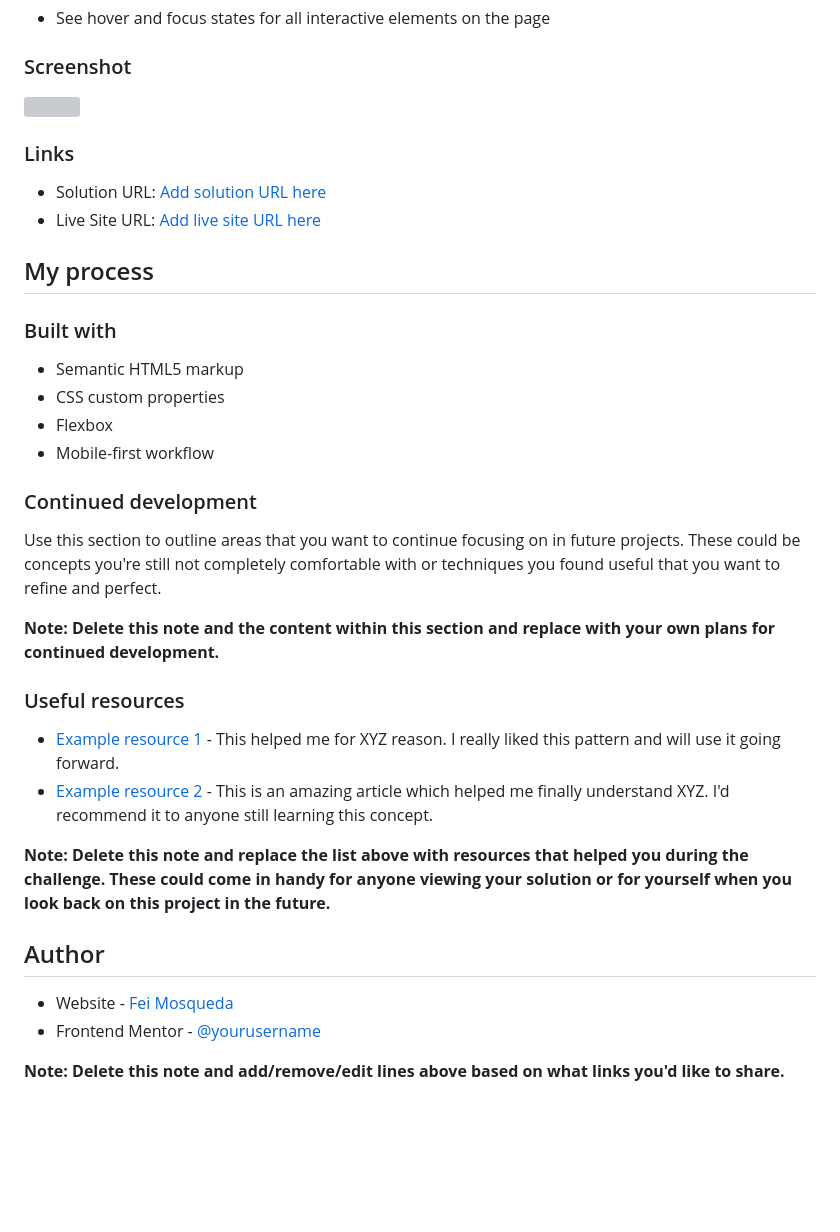
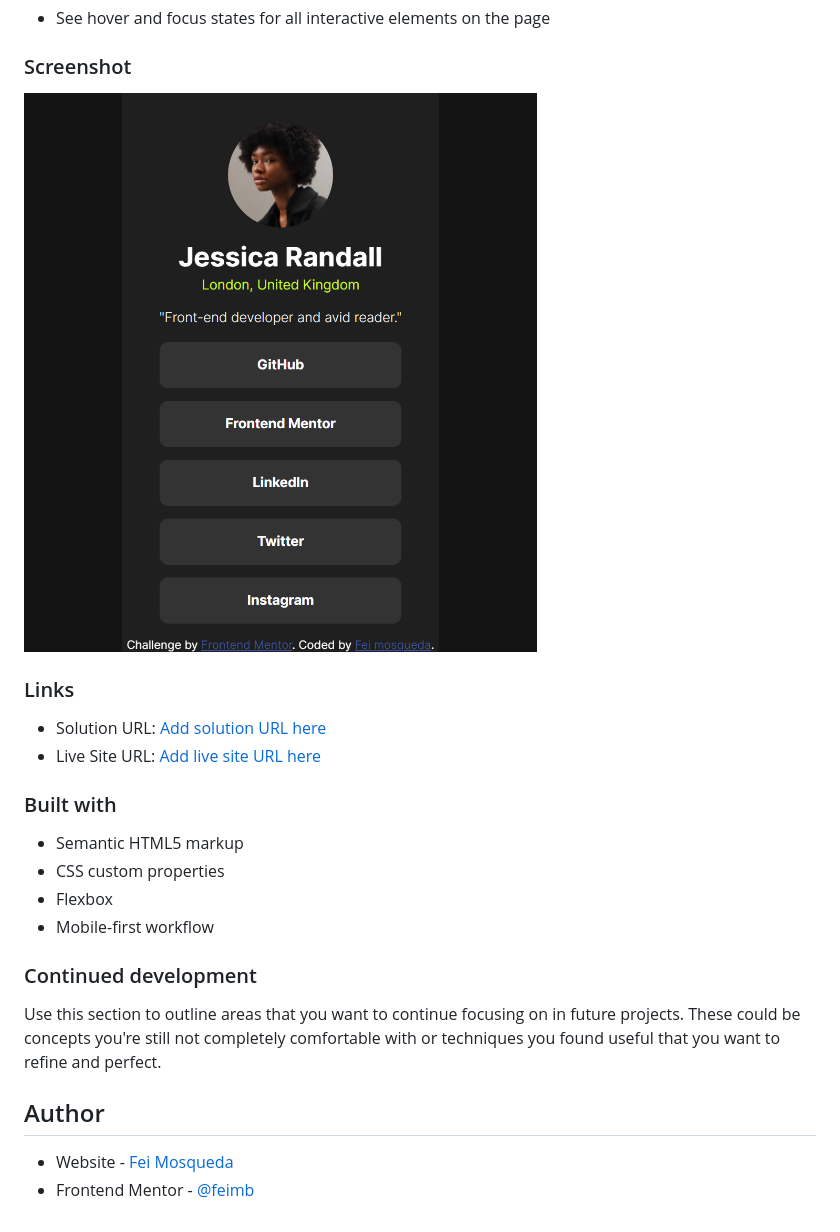
Before and after one commit to feimb/Social-links-profile, a Markdown page: README.md, the part around the change. GitHub-like rendering; pictures changed too: assets/images/the_web.png (added); blank space fills up the shorter version; grey boxes are pictures that could not be loaded.

Commit message:
update 2 README

```diff
--- a/README.md
+++ b/README.md
@@ -28,14 +28,13 @@ Users should be able to:
 
 ### Screenshot
 
-![](./screenshot.jpg)
+![](./assets/images/the_web.png)
 
 ### Links
 
 - Solution URL: [Add solution URL here](https://your-solution-url.com)
 - Live Site URL: [Add live site URL here](https://your-live-site-url.com)
 
-## My process
 
 ### Built with
 
@@ -48,18 +47,7 @@ Users should be able to:
 
 Use this section to outline areas that you want to continue focusing on in future projects. These could be concepts you're still not completely comfortable with or techniques you found useful that you want to refine and perfect.
 
-**Note: Delete this note and the content within this section and replace with your own plans for continued development.**
-
-### Useful resources
-
-- [Example resource 1](https://www.example.com) - This helped me for XYZ reason. I really liked this pattern and will use it going forward.
-- [Example resource 2](https://www.example.com) - This is an amazing article which helped me finally understand XYZ. I'd recommend it to anyone still learning this concept.
-
-**Note: Delete this note and replace the list above with resources that helped you during the challenge. These could come in handy for anyone viewing your solution or for yourself when you look back on this project in the future.**
-
 ## Author
 
 - Website - [Fei Mosqueda](https://github.com/feimb)
-- Frontend Mentor - [@yourusername](https://www.frontendmentor.io/profile/feimb)
-
-**Note: Delete this note and add/remove/edit lines above based on what links you'd like to share.**
+- Frontend Mentor - [@feimb](https://www.frontendmentor.io/profile/feimb)
```
